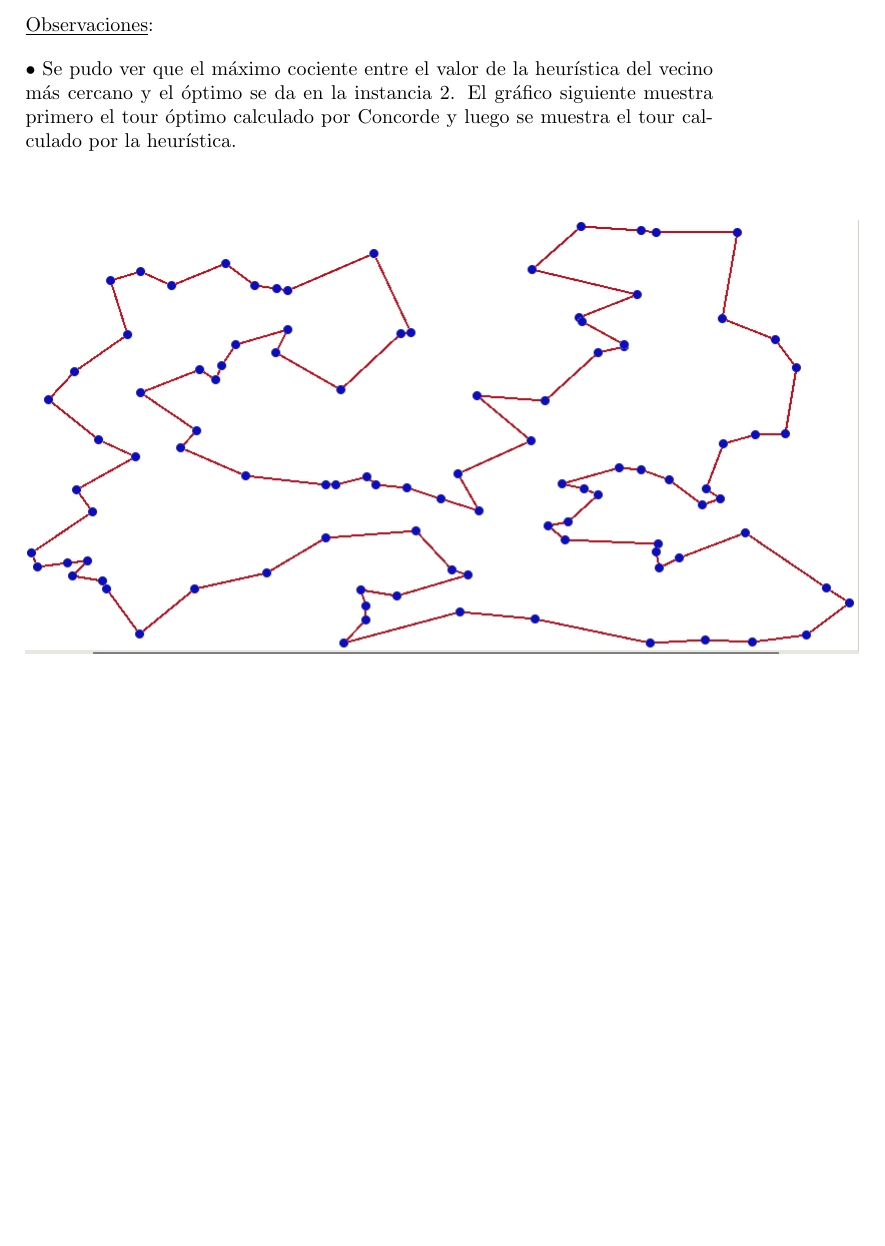
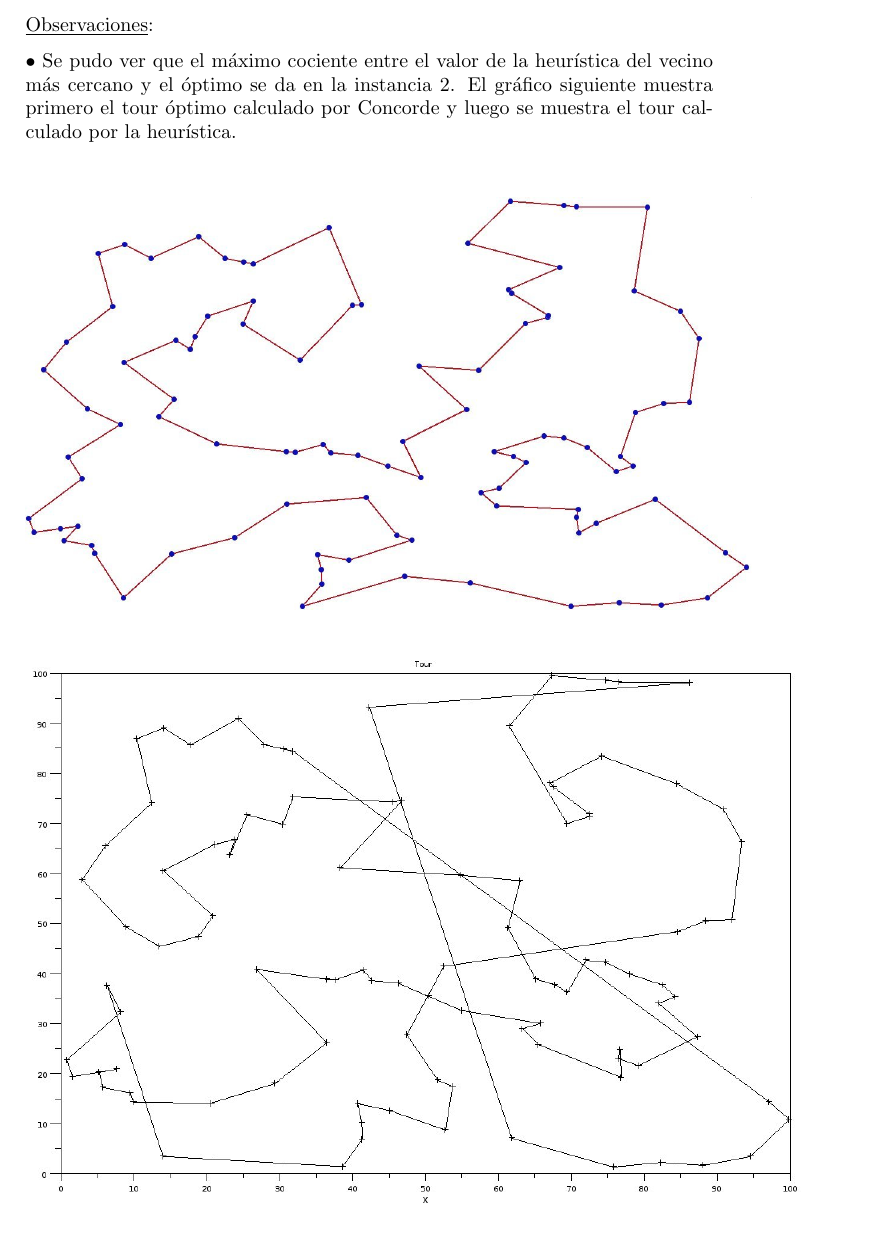
Before and after one commit to l1salvatore/TP-TSP, a LaTeX document (informe.tex): part of page 5 of 6, cut so that both start at the same text, the shorter picture padded with empty space. Compiled offline with pdfLaTeX.

Commit message:
imagenes mas claras

```diff
--- a/informe.tex
+++ b/informe.tex
@@ -102,7 +102,10 @@ A  =
 \end{flushleft}
 $\bullet$ Se pudo ver que el m\'aximo cociente entre el valor de la heur\'istica del vecino m\'as cercano y el \'optimo se da en la instancia $2$. El gr\'afico siguiente muestra primero el tour \'optimo calculado por Concorde y luego se muestra el tour calculado por la heur\'istica. \\
 \begin{center}
-\includegraphics[scale=0.5]{instancia2TourOptTourVMC.jpg}
+\includegraphics[scale=0.3]{instancia2TourOpt.jpg}
+\end{center}
+\begin{center}
+\includegraphics[scale=0.4]{instancia2TourVMC.jpg}
 \end{center}
 \ \\\\\\\\
 $\bullet$ De acuerdo a los valores promedios provistos por la tabla y los valores promedios brindados por el libro de Cook, se puede ver que hay una escasa diferencia entre ellos:
```
Also changed, not shown: informe.pdf, instancia2TourOpt.jpg (added), instancia2TourVMC.jpg (added), informe.tex (2 more changed lines), 1 other file.
